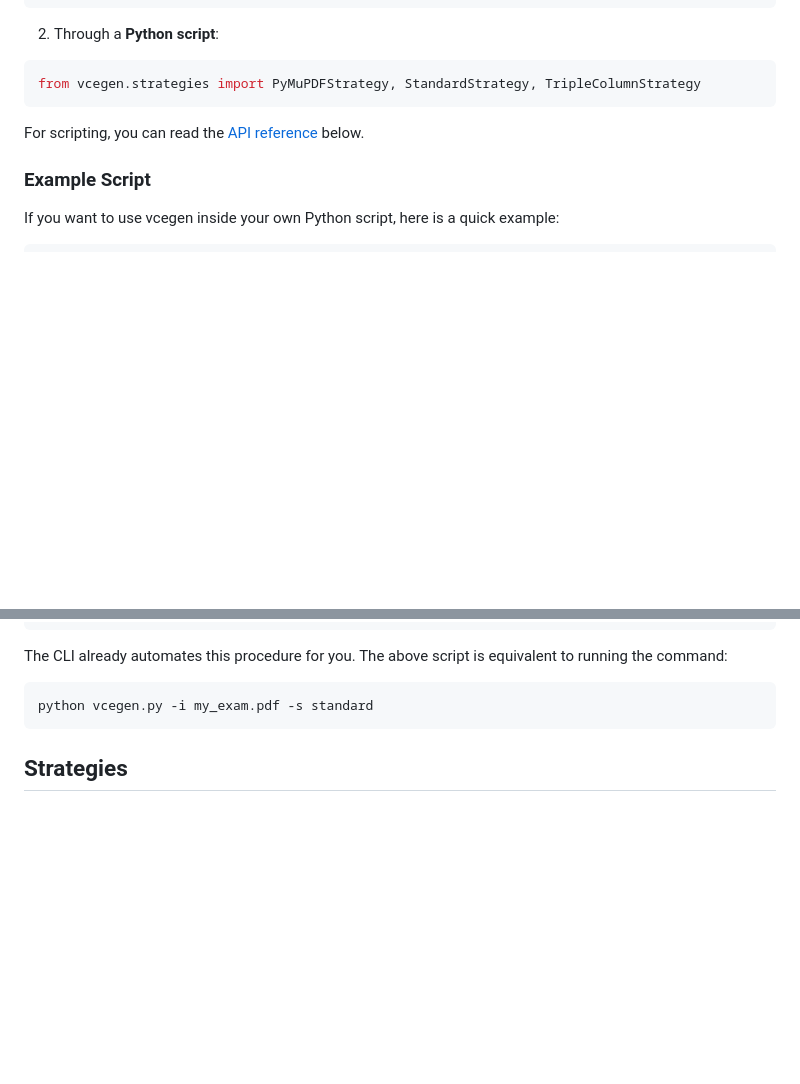
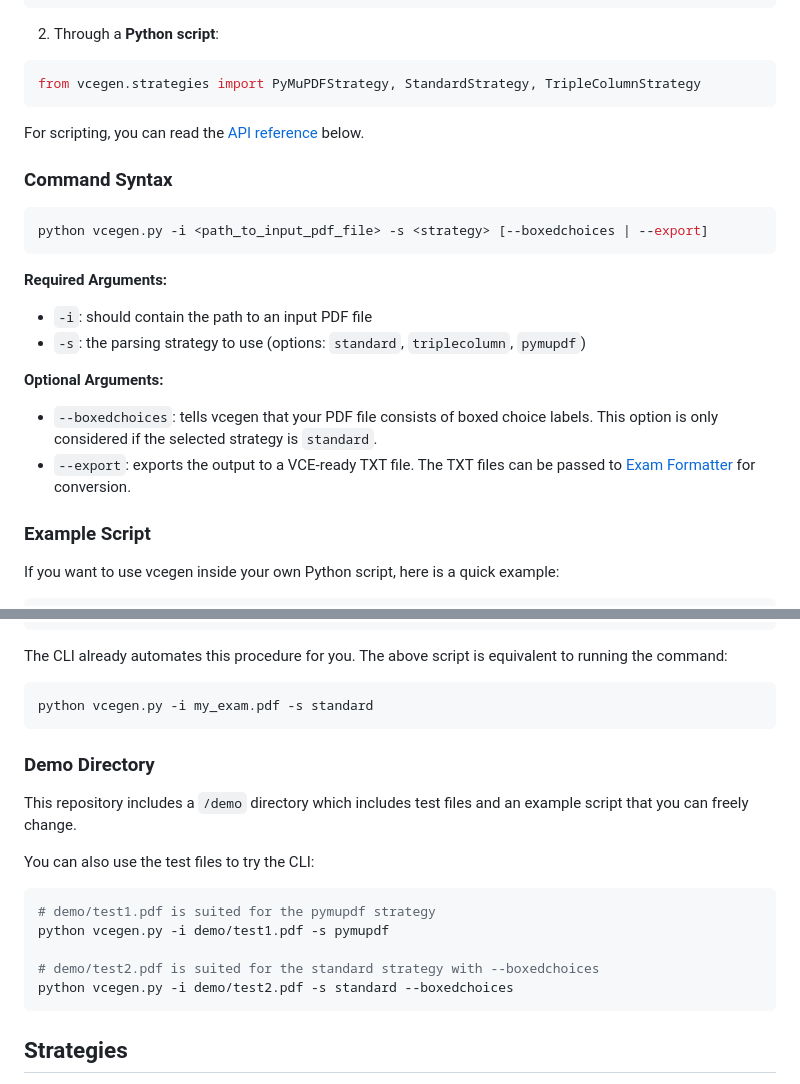
Before and after one commit to starkfire/vcegen, a Markdown page: README.md, 2 parts joined by grey strips. GitHub-like rendering; blank space fills up the shorter version.

Commit message:
docs: CLI syntax

````diff
--- a/README.md
+++ b/README.md
@@ -49,6 +49,20 @@ from vcegen.strategies import PyMuPDFStrategy, StandardStrategy, TripleColumnStr
 
 For scripting, you can read the [API reference](#api-reference) below.
 
+### Command Syntax
+
+```sh
+python vcegen.py -i <path_to_input_pdf_file> -s <strategy> [--boxedchoices | --export]
+```
+
+**Required Arguments:**
+* `-i`: should contain the path to an input PDF file
+* `-s`: the parsing strategy to use (options: `standard`, `triplecolumn`, `pymupdf`)
+
+**Optional Arguments:**
+* `--boxedchoices`: tells vcegen that your PDF file consists of boxed choice labels. This option is only considered if the selected strategy is `standard`.
+* `--export`: exports the output to a VCE-ready TXT file. The TXT files can be passed to [Exam Formatter](https://www.examcollection.com/examformatter.html) for conversion.
+
 ### Example Script
 
 If you want to use vcegen inside your own Python script, here is a quick example:
@@ -73,6 +87,20 @@ The CLI already automates this procedure for you. The above script is equivalent
 
 ```sh
 python vcegen.py -i my_exam.pdf -s standard
+```
+
+### Demo Directory
+
+This repository includes a `/demo` directory which includes test files and an example script that you can freely change.
+
+You can also use the test files to try the CLI:
+
+```sh
+# demo/test1.pdf is suited for the pymupdf strategy
+python vcegen.py -i demo/test1.pdf -s pymupdf
+
+# demo/test2.pdf is suited for the standard strategy with --boxedchoices
+python vcegen.py -i demo/test2.pdf -s standard --boxedchoices
 ```
 
 ## Strategies
````
